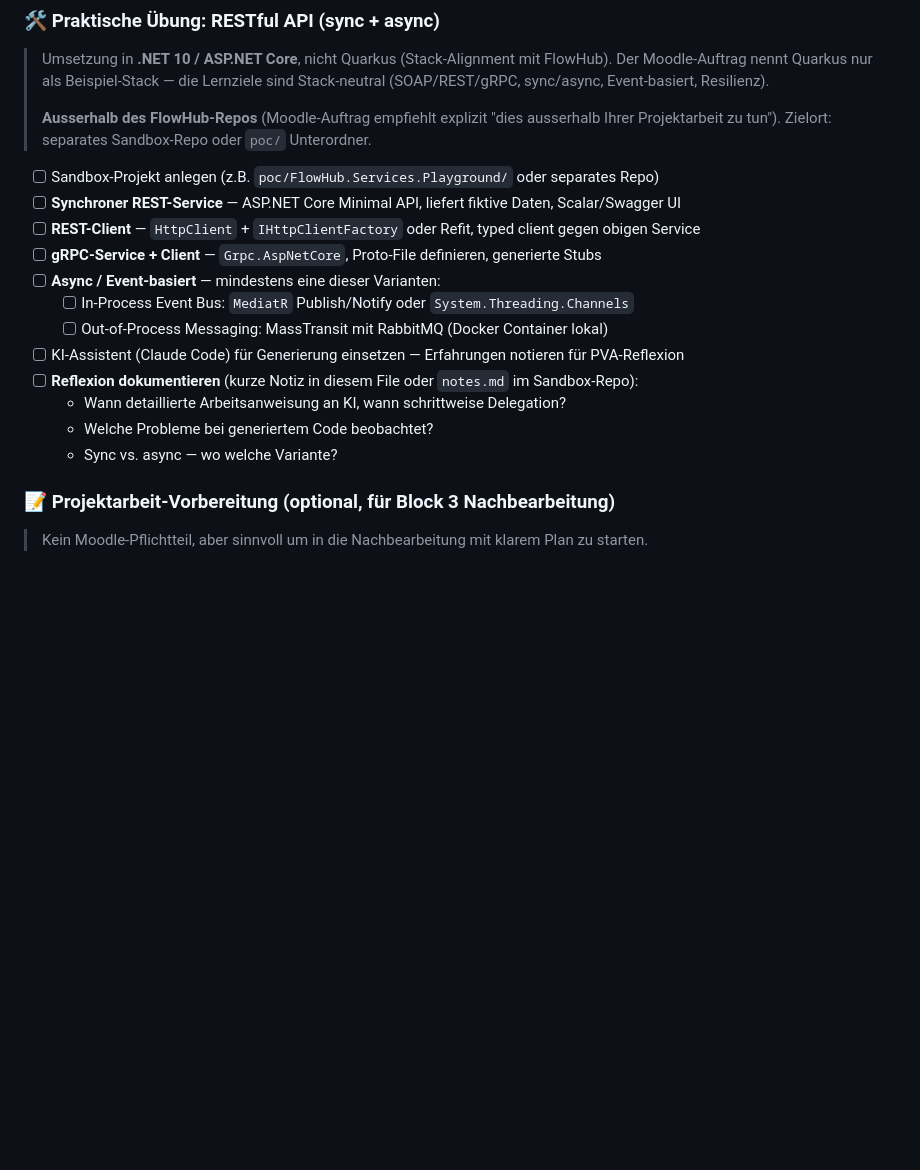
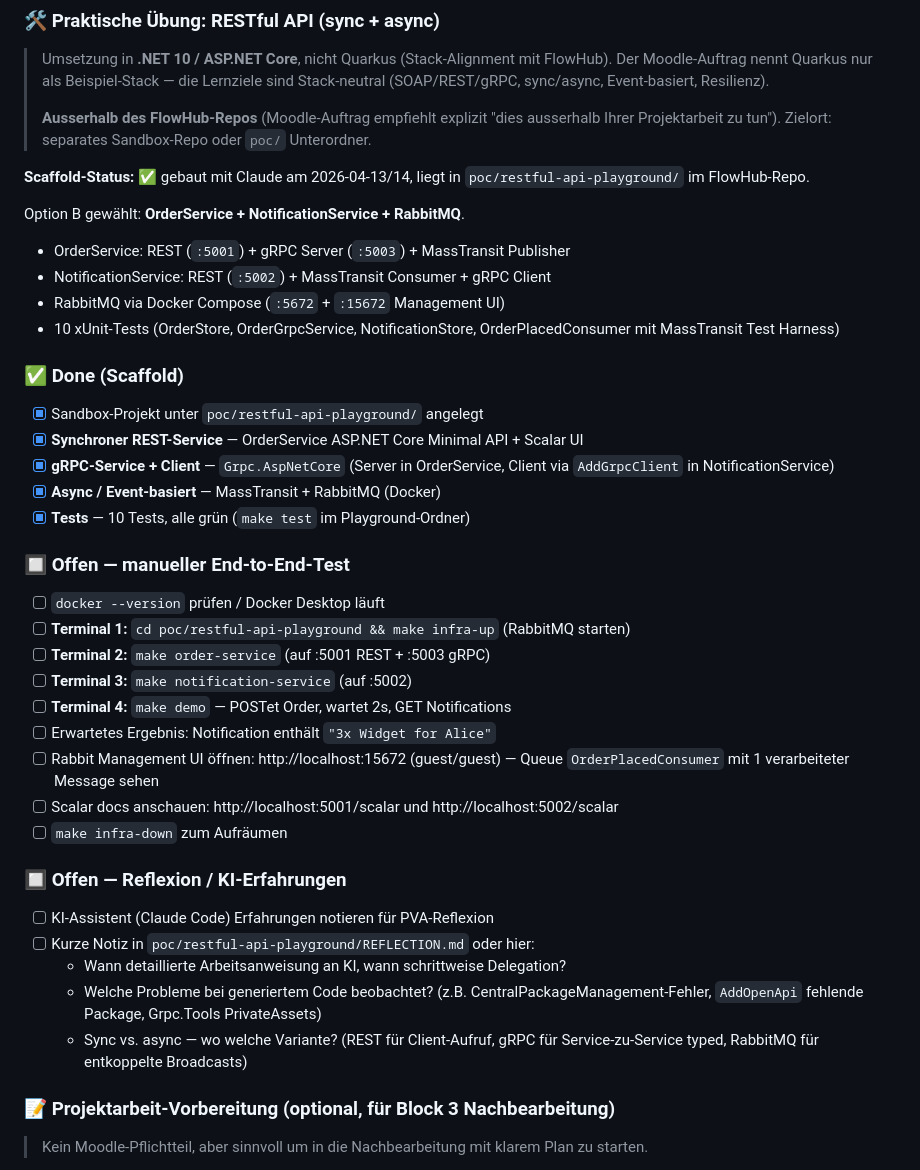
Before and after one commit to freaxnx01/FlowHub-CAS-AISE, a Markdown page: Blöcke/03 Service/03 Service - a) Vorbereitung.md, the part around one of its changes. Rendered like a GitHub page; blank space fills up the shorter version.

Commit message:
vault backup: 2026-04-14 18:57:14

```diff
--- a/Blöcke/03 Service/03 Service - a) Vorbereitung.md
+++ b/Blöcke/03 Service/03 Service - a) Vorbereitung.md
@@ -55,18 +55,41 @@ Zwei offizielle Vorbereitungs-Aufträge aus Moodle:
 >
 > **Ausserhalb des FlowHub-Repos** (Moodle-Auftrag empfiehlt explizit "dies ausserhalb Ihrer Projektarbeit zu tun"). Zielort: separates Sandbox-Repo oder `poc/` Unterordner.
 
-- [ ] Sandbox-Projekt anlegen (z.B. `poc/FlowHub.Services.Playground/` oder separates Repo)
-- [ ] **Synchroner REST-Service** — ASP.NET Core Minimal API, liefert fiktive Daten, Scalar/Swagger UI
-- [ ] **REST-Client** — `HttpClient` + `IHttpClientFactory` oder Refit, typed client gegen obigen Service
-- [ ] **gRPC-Service + Client** — `Grpc.AspNetCore`, Proto-File definieren, generierte Stubs
-- [ ] **Async / Event-basiert** — mindestens eine dieser Varianten:
-  - [ ] In-Process Event Bus: `MediatR` Publish/Notify oder `System.Threading.Channels`
-  - [ ] Out-of-Process Messaging: MassTransit mit RabbitMQ (Docker Container lokal)
-- [ ] KI-Assistent (Claude Code) für Generierung einsetzen — Erfahrungen notieren für PVA-Reflexion
-- [ ] **Reflexion dokumentieren** (kurze Notiz in diesem File oder `notes.md` im Sandbox-Repo):
+**Scaffold-Status:** ✅ gebaut mit Claude am 2026-04-13/14, liegt in `poc/restful-api-playground/` im FlowHub-Repo.
+
+Option B gewählt: **OrderService + NotificationService + RabbitMQ**.
+- OrderService: REST (`:5001`) + gRPC Server (`:5003`) + MassTransit Publisher
+- NotificationService: REST (`:5002`) + MassTransit Consumer + gRPC Client
+- RabbitMQ via Docker Compose (`:5672` + `:15672` Management UI)
+- 10 xUnit-Tests (OrderStore, OrderGrpcService, NotificationStore, OrderPlacedConsumer mit MassTransit Test Harness)
+
+### ✅ Done (Scaffold)
+
+- [x] Sandbox-Projekt unter `poc/restful-api-playground/` angelegt
+- [x] **Synchroner REST-Service** — OrderService ASP.NET Core Minimal API + Scalar UI
+- [x] **gRPC-Service + Client** — `Grpc.AspNetCore` (Server in OrderService, Client via `AddGrpcClient` in NotificationService)
+- [x] **Async / Event-basiert** — MassTransit + RabbitMQ (Docker)
+- [x] **Tests** — 10 Tests, alle grün (`make test` im Playground-Ordner)
+
+### 🔲 Offen — manueller End-to-End-Test
+
+- [ ] `docker --version` prüfen / Docker Desktop läuft
+- [ ] **Terminal 1:** `cd poc/restful-api-playground && make infra-up` (RabbitMQ starten)
+- [ ] **Terminal 2:** `make order-service` (auf :5001 REST + :5003 gRPC)
+- [ ] **Terminal 3:** `make notification-service` (auf :5002)
+- [ ] **Terminal 4:** `make demo` — POSTet Order, wartet 2s, GET Notifications
+- [ ] Erwartetes Ergebnis: Notification enthält `"3x Widget for Alice"`
+- [ ] Rabbit Management UI öffnen: http://localhost:15672 (guest/guest) — Queue `OrderPlacedConsumer` mit 1 verarbeiteter Message sehen
+- [ ] Scalar docs anschauen: http://localhost:5001/scalar und http://localhost:5002/scalar
+- [ ] `make infra-down` zum Aufräumen
+
+### 🔲 Offen — Reflexion / KI-Erfahrungen
+
+- [ ] KI-Assistent (Claude Code) Erfahrungen notieren für PVA-Reflexion
+- [ ] Kurze Notiz in `poc/restful-api-playground/REFLECTION.md` oder hier:
   - Wann detaillierte Arbeitsanweisung an KI, wann schrittweise Delegation?
-  - Welche Probleme bei generiertem Code beobachtet?
-  - Sync vs. async — wo welche Variante?
+  - Welche Probleme bei generiertem Code beobachtet? (z.B. CentralPackageManagement-Fehler, `AddOpenApi` fehlende Package, Grpc.Tools PrivateAssets)
+  - Sync vs. async — wo welche Variante? (REST für Client-Aufruf, gRPC für Service-zu-Service typed, RabbitMQ für entkoppelte Broadcasts)
 
 ### 📝 Projektarbeit-Vorbereitung (optional, für Block 3 Nachbearbeitung)
 
```
Also changed, not shown: other parts of Blöcke/03 Service/03 Service - a) Vorbereitung.md (+1 -1 lines).
